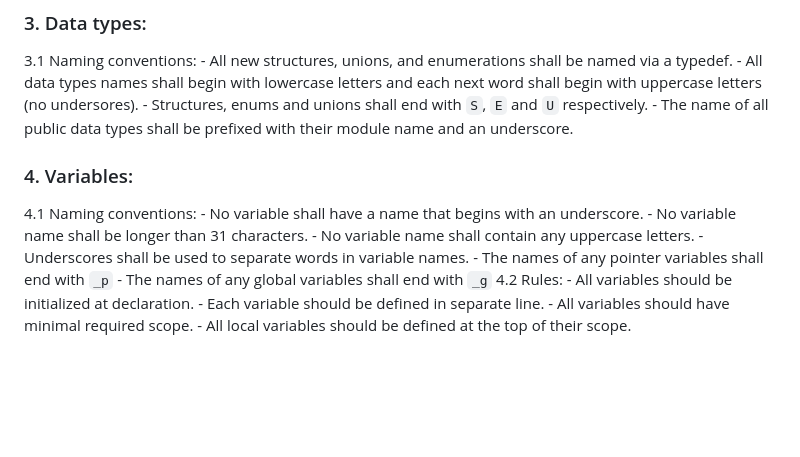
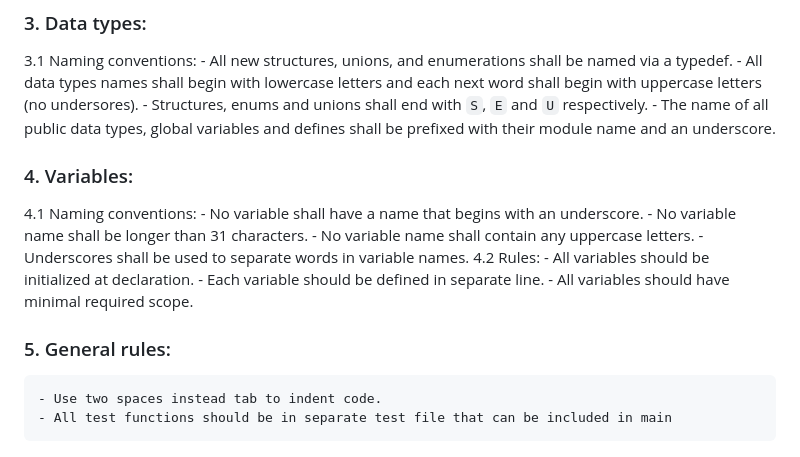
Before and after one commit to czarek009/MalinowyBASIC, a Markdown page: doc/coding-rules.md, the part around the change. Rendered like a GitHub page; blank space fills up the shorter version.

Commit message:
Coding rules

```diff
--- a/doc/coding-rules.md
+++ b/doc/coding-rules.md
@@ -57,8 +57,8 @@
     - All data types names shall begin with lowercase letters and each next word
       shall begin with uppercase letters (no undersores).
     - Structures, enums and unions shall end with `S`, `E` and `U` respectively.
-    - The name of all public data types shall be prefixed with their module name
-      and an underscore.
+    - The name of all public data types, global variables and defines shall be
+      prefixed with their module name and an underscore.
 
 ### 4. Variables:
 4.1 Naming conventions:
@@ -66,10 +66,11 @@
     - No variable name shall be longer than 31 characters.
     - No variable name shall contain any uppercase letters.
     - Underscores shall be used to separate words in variable names.
-    - The names of any pointer variables shall end with `_p`
-    - The names of any global variables shall end with `_g`
 4.2 Rules:
     - All variables should be initialized at declaration.
     - Each variable should be defined in separate line.
     - All variables should have minimal required scope.
-    - All local variables should be defined at the top of their scope.
+
+### 5. General rules:
+    - Use two spaces instead tab to indent code.
+    - All test functions should be in separate test file that can be included in main
```
